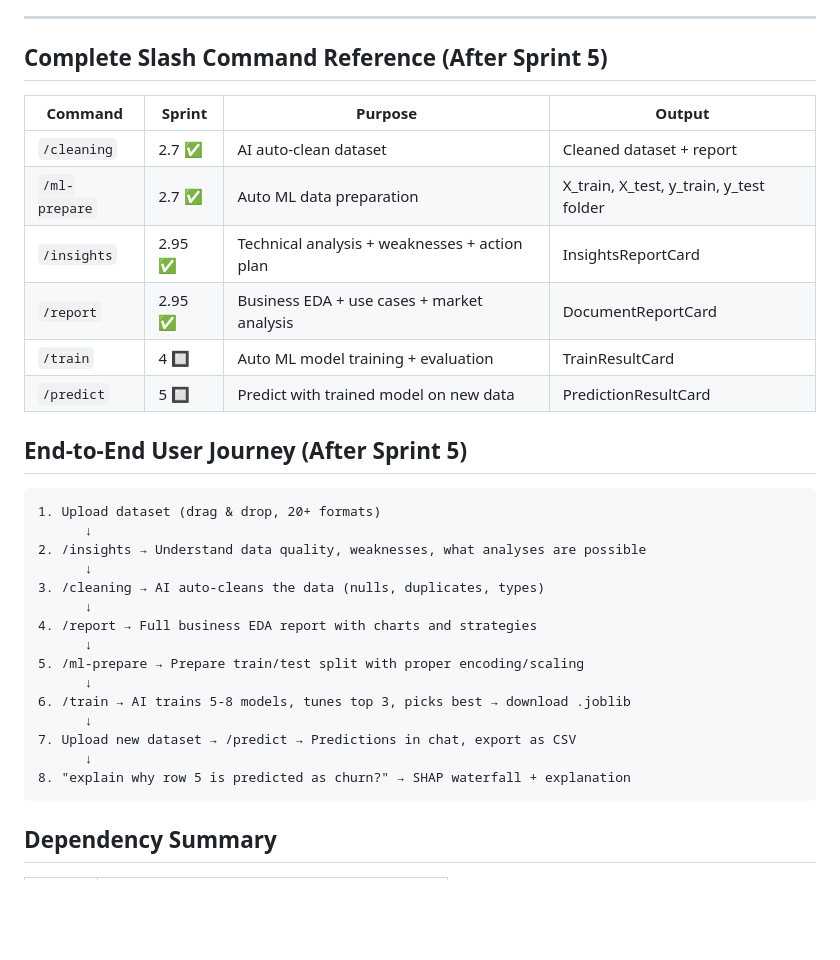
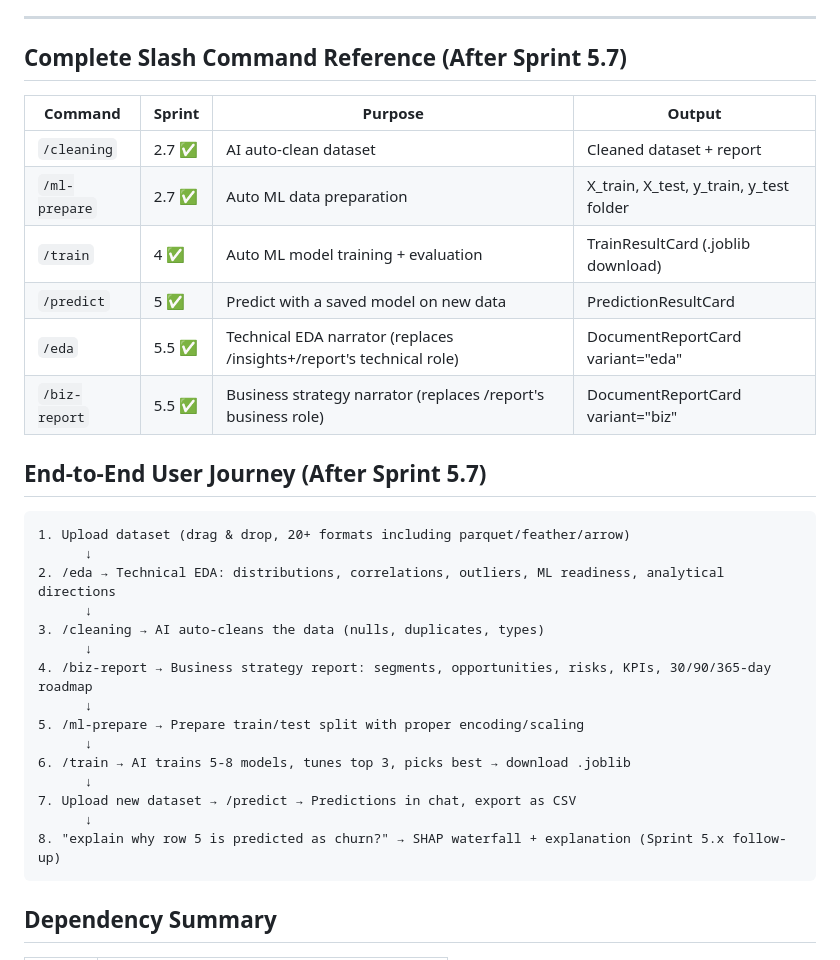
Before and after one commit to deepcoding-agent/documents, a Markdown page: SPRINT_PLAN.md, the part around one of its changes. Rendered like a GitHub page; blank space fills up the shorter version.

````diff
--- a/SPRINT_PLAN.md
+++ b/SPRINT_PLAN.md
@@ -997,27 +995,27 @@ For long-running training jobs:
 
 ---
 
-## Complete Slash Command Reference (After Sprint 5)
+## Complete Slash Command Reference (After Sprint 5.7)
 
 | Command | Sprint | Purpose | Output |
 |---------|--------|---------|--------|
 | `/cleaning` | 2.7 ✅ | AI auto-clean dataset | Cleaned dataset + report |
 | `/ml-prepare` | 2.7 ✅ | Auto ML data preparation | X_train, X_test, y_train, y_test folder |
-| `/insights` | 2.95 ✅ | Technical analysis + weaknesses + action plan | InsightsReportCard |
-| `/report` | 2.95 ✅ | Business EDA + use cases + market analysis | DocumentReportCard |
-| `/train` | 4 🔲 | Auto ML model training + evaluation | TrainResultCard |
-| `/predict` | 5 🔲 | Predict with trained model on new data | PredictionResultCard |
+| `/train` | 4 ✅ | Auto ML model training + evaluation | TrainResultCard (.joblib download) |
+| `/predict` | 5 ✅ | Predict with a saved model on new data | PredictionResultCard |
+| `/eda` | 5.5 ✅ | Technical EDA narrator (replaces /insights+/report's technical role) | DocumentReportCard variant="eda" |
+| `/biz-report` | 5.5 ✅ | Business strategy narrator (replaces /report's business role) | DocumentReportCard variant="biz" |
 
-## End-to-End User Journey (After Sprint 5)
+## End-to-End User Journey (After Sprint 5.7)
 
 ```
-1. Upload dataset (drag & drop, 20+ formats)
+1. Upload dataset (drag & drop, 20+ formats including parquet/feather/arrow)
       ↓
-2. /insights → Understand data quality, weaknesses, what analyses are possible
+2. /eda → Technical EDA: distributions, correlations, outliers, ML readiness, analytical directions
       ↓
 3. /cleaning → AI auto-cleans the data (nulls, duplicates, types)
       ↓
-4. /report → Full business EDA report with charts and strategies
+4. /biz-report → Business strategy report: segments, opportunities, risks, KPIs, 30/90/365-day roadmap
       ↓
 5. /ml-prepare → Prepare train/test split with proper encoding/scaling
       ↓
@@ -1025,7 +1023,7 @@ For long-running training jobs:
       ↓
 7. Upload new dataset → /predict → Predictions in chat, export as CSV
       ↓
-8. "explain why row 5 is predicted as churn?" → SHAP waterfall + explanation
+8. "explain why row 5 is predicted as churn?" → SHAP waterfall + explanation (Sprint 5.x follow-up)
 ```
 
 ## Dependency Summary
````
Also changed, not shown: other parts of SPRINT_PLAN.md (+16 -18 lines).
